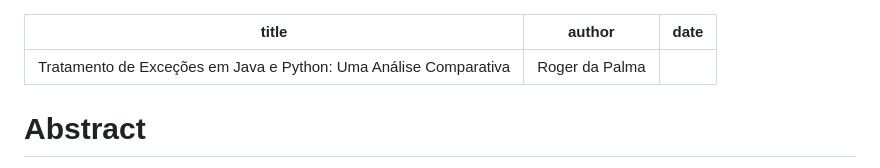
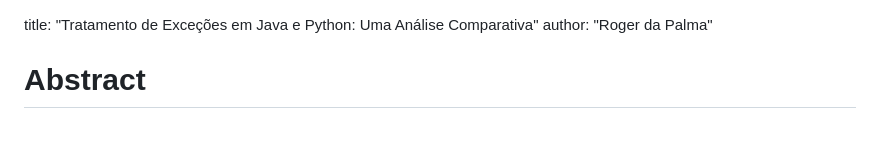
Before and after one commit to rogerdapalma/Toler-ncia-a-Falhas, a Markdown page: Tratamento de Exceções em Java e Python/Trabalho/README.md, the part around one of its changes. GitHub-like rendering; blank space fills up the shorter version.

```diff
--- a/Tratamento de Exceções em Java e Python/Trabalho/README.md
+++ b/Tratamento de Exceções em Java e Python/Trabalho/README.md
@@ -1,8 +1,6 @@
----
+
 title: "Tratamento de Exceções em Java e Python: Uma Análise Comparativa"
 author: "Roger da Palma"
-date: ""
----
 
 # Abstract
 O manejo de exceções é uma parte essencial para garantir que programas se comportem de maneira previsível mesmo quando encontram erros. Java e Python, duas linguagens populares, utilizam estratégias parecidas para tratar exceções, embora cada uma apresente suas próprias peculiaridades na sintaxe. Isso permite que os programas continuem rodando suavemente, mesmo diante de problemas durante a execução.
```
Also changed, not shown: other parts of Tratamento de Exceções em Java e Python/Trabalho/README.md (+4 -2 lines).
